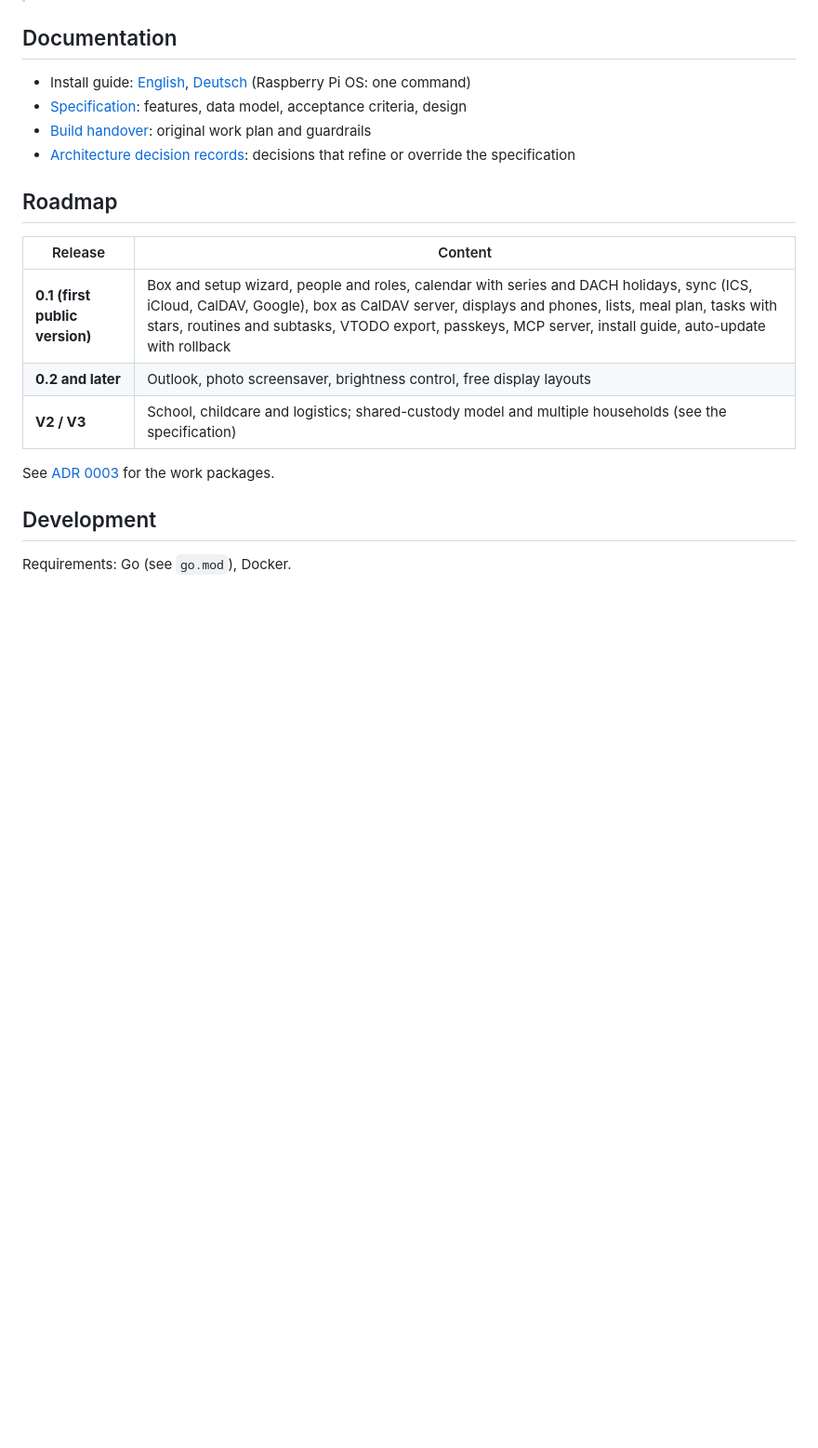
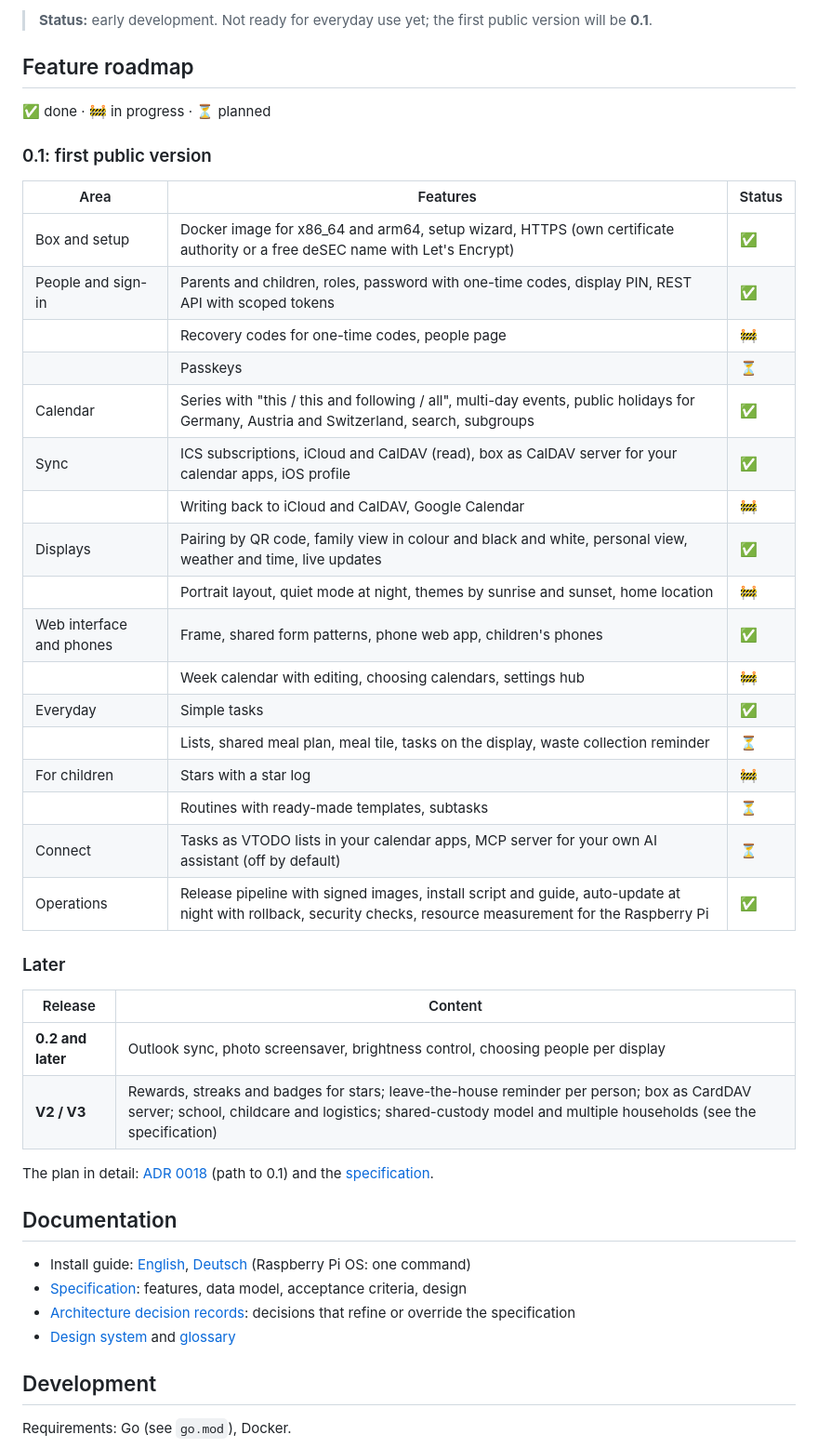
Before and after one commit to hejmo-home/hejmo, a Markdown page: README.md, the part around one of its changes. Shown at 93% size. Drawn GitHub-style; blank space fills up the shorter version.

```diff
--- a/README.md
+++ b/README.md
@@ -13,20 +31,46 @@ Hejmo (Esperanto for "home") is a self-hosted, open-source family organizer. It
+> **Status:** early development. Not ready for everyday use yet; the first public version will be **0.1**.
+
+## Feature roadmap
+
+✅ done · 🚧 in progress · ⏳ planned
+
+### 0.1: first public version
+
+| Area | Features | Status |
+|---|---|---|
+| Box and setup | Docker image for x86_64 and arm64, setup wizard, HTTPS (own certificate authority or a free deSEC name with Let's Encrypt) | ✅ |
+| People and sign-in | Parents and children, roles, password with one-time codes, display PIN, REST API with scoped tokens | ✅ |
+| | Recovery codes for one-time codes, people page | 🚧 |
+| | Passkeys | ⏳ |
+| Calendar | Series with "this / this and following / all", multi-day events, public holidays for Germany, Austria and Switzerland, search, subgroups | ✅ |
+| Sync | ICS subscriptions, iCloud and CalDAV (read), box as CalDAV server for your calendar apps, iOS profile | ✅ |
+| | Writing back to iCloud and CalDAV, Google Calendar | 🚧 |
+| Displays | Pairing by QR code, family view in colour and black and white, personal view, weather and time, live updates | ✅ |
+| | Portrait layout, quiet mode at night, themes by sunrise and sunset, home location | 🚧 |
+| Web interface and phones | Frame, shared form patterns, phone web app, children's phones | ✅ |
+| | Week calendar with editing, choosing calendars, settings hub | 🚧 |
+| Everyday | Simple tasks | ✅ |
+| | Lists, shared meal plan, meal tile, tasks on the display, waste collection reminder | ⏳ |
+| For children | Stars with a star log | 🚧 |
+| | Routines with ready-made templates, subtasks | ⏳ |
+| Connect | Tasks as VTODO lists in your calendar apps, MCP server for your own AI assistant (off by default) | ⏳ |
+| Operations | Release pipeline with signed images, install script and guide, auto-update at night with rollback, security checks, resource measurement for the Raspberry Pi | ✅ |
+
+### Later
+
+| Release | Content |
+|---|---|
+| **0.2 and later** | Outlook sync, photo screensaver, brightness control, choosing people per display |
+| **V2 / V3** | Rewards, streaks and badges for stars; leave-the-house reminder per person; box as CardDAV server; school, childcare and logistics; shared-custody model and multiple households (see the specification) |
+
+The plan in detail: [ADR 0018](docs/adr/0018-path-to-0-1.md) (path to 0.1) and the [specification](docs/spec.md).
 
 ## Documentation
 
 - Install guide: [English](docs/install.md), [Deutsch](docs/install.de.md) (Raspberry Pi OS: one command)
 - [Specification](docs/spec.md): features, data model, acceptance criteria, design
-- [Build handover](docs/handover.md): original work plan and guardrails
 - [Architecture decision records](docs/adr/): decisions that refine or override the specification
-
-## Roadmap
-
-| Release | Content |
-|---|---|
-| **0.1 (first public version)** | Box and setup wizard, people and roles, calendar with series and DACH holidays, sync (ICS, iCloud, CalDAV, Google), box as CalDAV server, displays and phones, lists, meal plan, tasks with stars, routines and subtasks, VTODO export, passkeys, MCP server, install guide, auto-update with rollback |
-| **0.2 and later** | Outlook, photo screensaver, brightness control, free display layouts |
-| **V2 / V3** | School, childcare and logistics; shared-custody model and multiple households (see the specification) |
-
-See [ADR 0003](docs/adr/0003-v1-scope-and-work-packages.md) for the work packages.
+- [Design system](DESIGN.md) and [glossary](GLOSSARY.md)
 
 ## Development
 
```
Also changed, not shown: other parts of README.md (+24 -6 lines), docs/images/family-bw.png (added), docs/images/family-light.png (added), docs/images/web-calendar.png (added).
